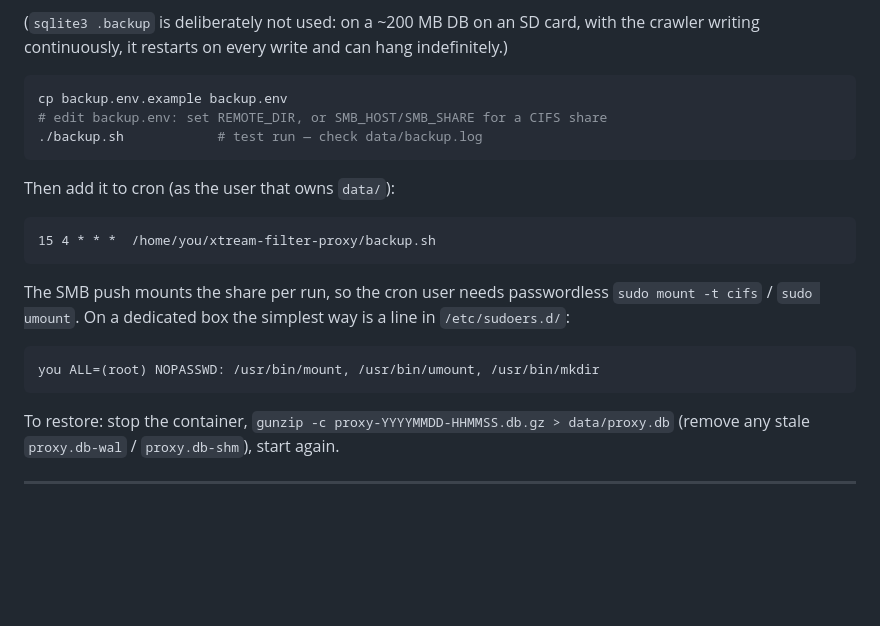
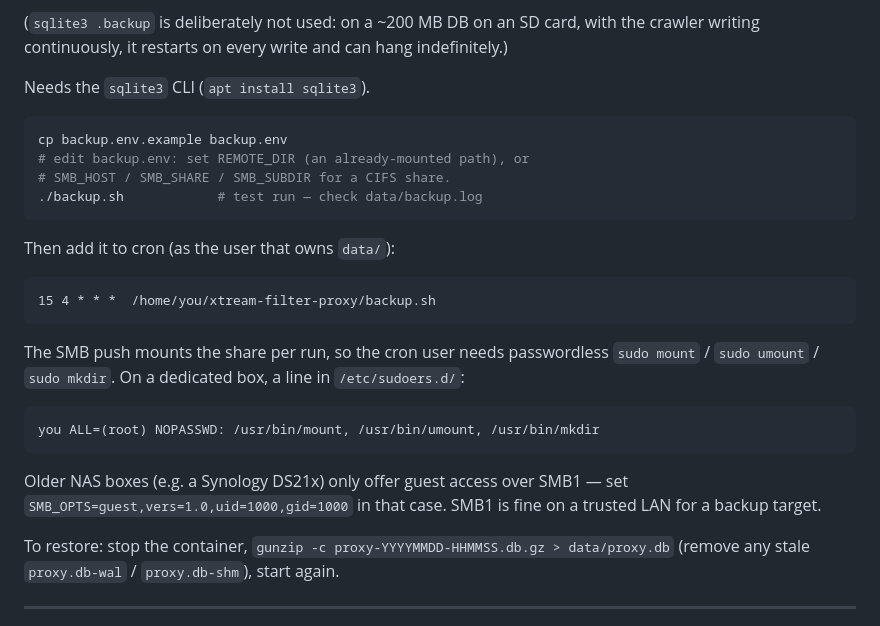
Before and after one commit to stefan-werning/xtream-filter-proxy, a Markdown page: README.md, the part around the change. Drawn GitHub-style; blank space fills up the shorter version.

Commit message:
README: backup notes — sqlite3 CLI dependency, SMB1 for old NAS
The pause/checkpoint/copy method (not sqlite3 .backup) is already
described; add that it still needs the sqlite3 CLI for the checkpoint and
integrity check, and note that older Synology boxes only do guest SMB1
(SMB_OPTS=...vers=1.0).

Co-Authored-By: Claude Sonnet 5 <noreply@anthropic.com>
Claude-Session: https://claude.ai/code/session_01Xea8DGx5CcK3QD1BwQMYrU

````diff
--- a/README.md
+++ b/README.md
@@ -365,9 +365,12 @@ skipping the remote step silently if it's unreachable.
 with the crawler writing continuously, it restarts on every write and can
 hang indefinitely.)
 
+Needs the `sqlite3` CLI (`apt install sqlite3`).
+
 ```bash
 cp backup.env.example backup.env
-# edit backup.env: set REMOTE_DIR, or SMB_HOST/SMB_SHARE for a CIFS share
+# edit backup.env: set REMOTE_DIR (an already-mounted path), or
+# SMB_HOST / SMB_SHARE / SMB_SUBDIR for a CIFS share.
 ./backup.sh            # test run — check data/backup.log
 ```
 
@@ -378,12 +381,16 @@ Then add it to cron (as the user that owns `data/`):
 ```
 
 The SMB push mounts the share per run, so the cron user needs passwordless
-`sudo mount -t cifs` / `sudo umount`. On a dedicated box the simplest way
-is a line in `/etc/sudoers.d/`:
+`sudo mount` / `sudo umount` / `sudo mkdir`. On a dedicated box, a line in
+`/etc/sudoers.d/`:
 
 ```
 you ALL=(root) NOPASSWD: /usr/bin/mount, /usr/bin/umount, /usr/bin/mkdir
 ```
+
+Older NAS boxes (e.g. a Synology DS21x) only offer guest access over SMB1
+— set `SMB_OPTS=guest,vers=1.0,uid=1000,gid=1000` in that case. SMB1 is
+fine on a trusted LAN for a backup target.
 
 To restore: stop the container, `gunzip -c proxy-YYYYMMDD-HHMMSS.db.gz >
 data/proxy.db` (remove any stale `proxy.db-wal` / `proxy.db-shm`), start
````
